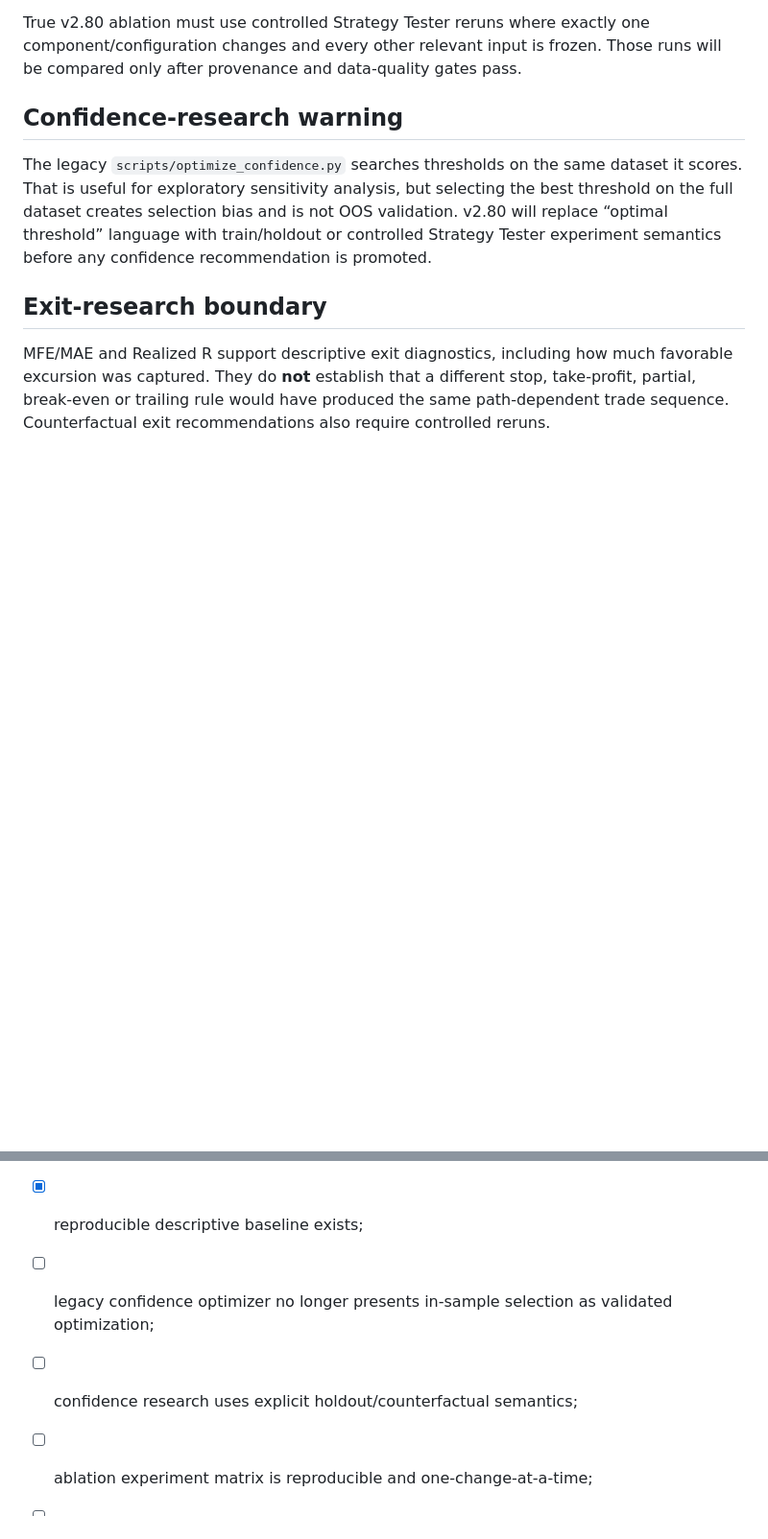
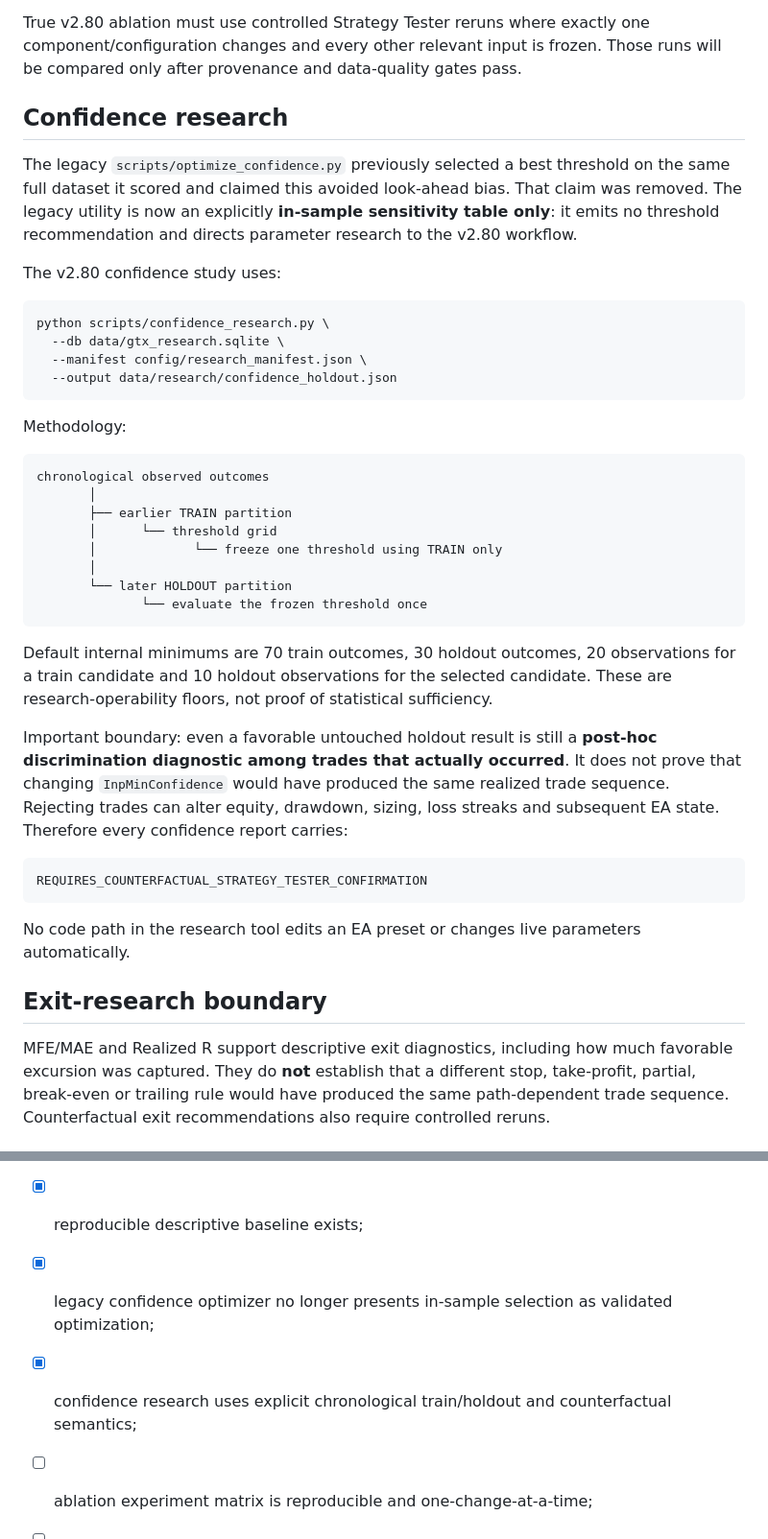
Before and after one commit to VladPhil92/Golden-Trade-X, a Markdown page: docs/QUANT_RESEARCH.md, 2 parts joined by grey strips. Shown at 96% size. Rendered like a GitHub page; blank space fills up the shorter version.

Commit message:
docs(research): document confidence train-holdout boundary

````diff
--- a/docs/QUANT_RESEARCH.md
+++ b/docs/QUANT_RESEARCH.md
@@ -122,9 +122,41 @@ for ablation status.
 
 True v2.80 ablation must use controlled Strategy Tester reruns where exactly one component/configuration changes and every other relevant input is frozen. Those runs will be compared only after provenance and data-quality gates pass.
 
-## Confidence-research warning
+## Confidence research
 
-The legacy `scripts/optimize_confidence.py` searches thresholds on the same dataset it scores. That is useful for exploratory sensitivity analysis, but selecting the best threshold on the full dataset creates selection bias and is not OOS validation. v2.80 will replace “optimal threshold” language with train/holdout or controlled Strategy Tester experiment semantics before any confidence recommendation is promoted.
+The legacy `scripts/optimize_confidence.py` previously selected a best threshold on the same full dataset it scored and claimed this avoided look-ahead bias. That claim was removed. The legacy utility is now an explicitly **in-sample sensitivity table only**: it emits no threshold recommendation and directs parameter research to the v2.80 workflow.
+
+The v2.80 confidence study uses:
+
+```bash
+python scripts/confidence_research.py \
+  --db data/gtx_research.sqlite \
+  --manifest config/research_manifest.json \
+  --output data/research/confidence_holdout.json
+```
+
+Methodology:
+
+```text
+chronological observed outcomes
+       │
+       ├── earlier TRAIN partition
+       │      └── threshold grid
+       │             └── freeze one threshold using TRAIN only
+       │
+       └── later HOLDOUT partition
+              └── evaluate the frozen threshold once
+```
+
+Default internal minimums are 70 train outcomes, 30 holdout outcomes, 20 observations for a train candidate and 10 holdout observations for the selected candidate. These are research-operability floors, not proof of statistical sufficiency.
+
+Important boundary: even a favorable untouched holdout result is still a **post-hoc discrimination diagnostic among trades that actually occurred**. It does not prove that changing `InpMinConfidence` would have produced the same realized trade sequence. Rejecting trades can alter equity, drawdown, sizing, loss streaks and subsequent EA state. Therefore every confidence report carries:
+
+```text
+REQUIRES_COUNTERFACTUAL_STRATEGY_TESTER_CONFIRMATION
+```
+
+No code path in the research tool edits an EA preset or changes live parameters automatically.
 
 ## Exit-research boundary
 
@@ -136,8 +168,8 @@ v2.80 is complete only when:
 
 - [x] data-quality/provenance gate exists;
 - [x] reproducible descriptive baseline exists;
-- [ ] legacy confidence optimizer no longer presents in-sample selection as validated optimization;
-- [ ] confidence research uses explicit holdout/counterfactual semantics;
+- [x] legacy confidence optimizer no longer presents in-sample selection as validated optimization;
+- [x] confidence research uses explicit chronological train/holdout and counterfactual semantics;
 - [ ] ablation experiment matrix is reproducible and one-change-at-a-time;
 - [ ] exit research distinguishes descriptive MFE/MAE diagnostics from counterfactual reruns;
 - [ ] controlled experiment outputs are registered without fabricating missing evidence;
````
